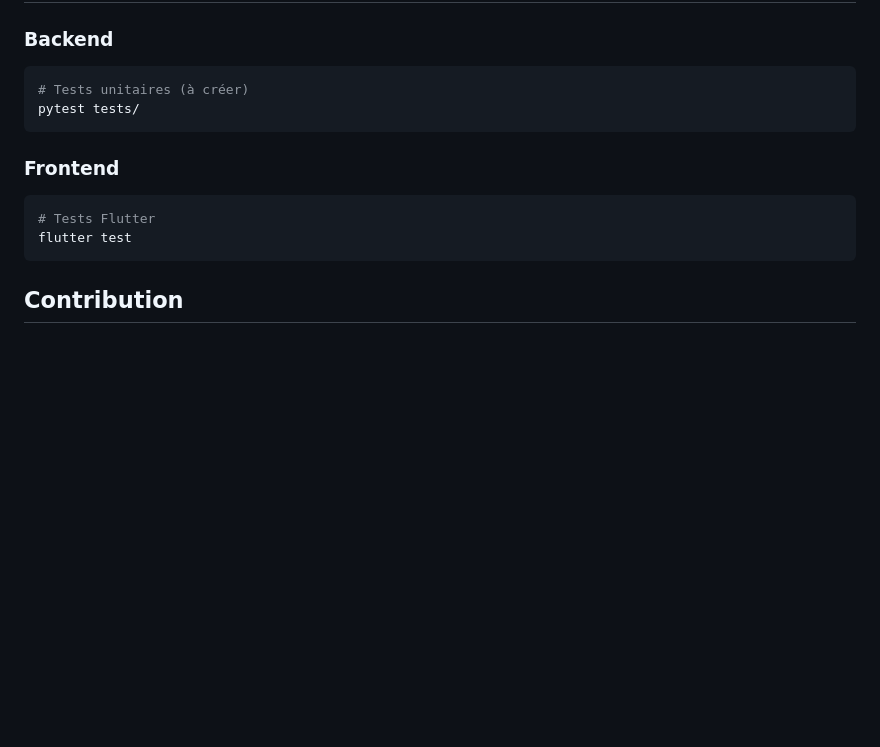
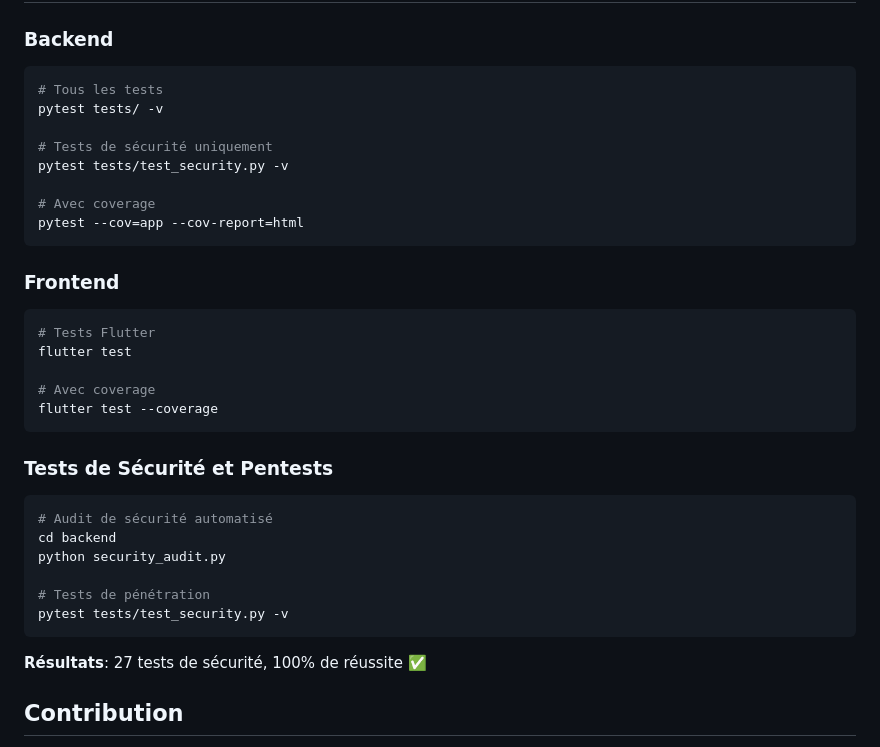
Before and after one commit to MaximeKELI/research, a Markdown page: README.md, the part around one of its changes. Rendered like a GitHub page; blank space fills up the shorter version.

````diff
--- a/README.md
+++ b/README.md
@@ -184,15 +289,36 @@ flutter run
 
 ### Backend
 ```bash
-# Tests unitaires (à créer)
-pytest tests/
+# Tous les tests
+pytest tests/ -v
+
+# Tests de sécurité uniquement
+pytest tests/test_security.py -v
+
+# Avec coverage
+pytest --cov=app --cov-report=html
 ```
 
 ### Frontend
 ```bash
 # Tests Flutter
 flutter test
+
+# Avec coverage
+flutter test --coverage
 ```
+
+### Tests de Sécurité et Pentests
+```bash
+# Audit de sécurité automatisé
+cd backend
+python security_audit.py
+
+# Tests de pénétration
+pytest tests/test_security.py -v
+```
+
+**Résultats**: 27 tests de sécurité, 100% de réussite ✅
 
 ## Contribution
 
````
Also changed, not shown: other parts of README.md (+118 -13 lines).
